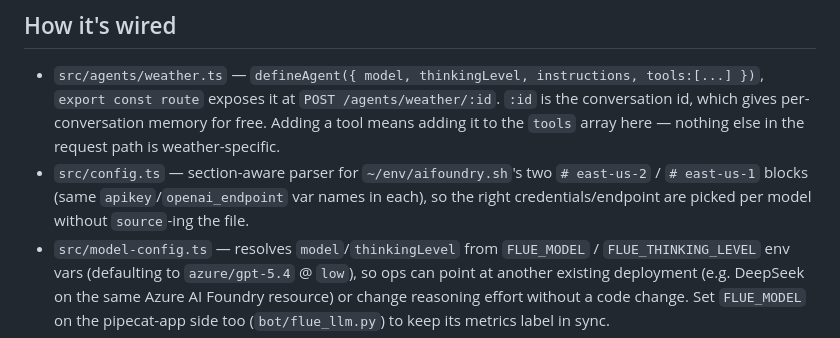
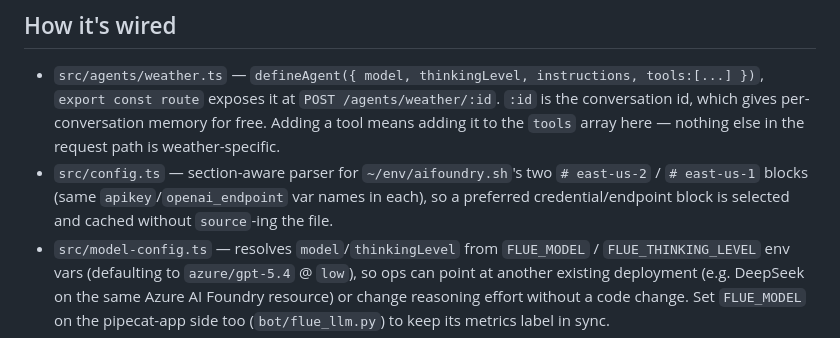
Before and after one commit to billzhuang/catwalk, a Markdown page: pipecat-flue/flue-agent/README.md, the part around the change. Rendered like a GitHub page.

Commit message:
docs: fix config.ts description to not claim per-model credential selection
chatBlock() picks and caches a single preferred block (matching 'east-us-2'
via pickBlock), it doesn't map FLUE_MODEL to a credential block. Caught by
Codex and CodeRabbit review on the doc PR.

```diff
--- a/pipecat-flue/flue-agent/README.md
+++ b/pipecat-flue/flue-agent/README.md
@@ -29,8 +29,8 @@ it's optional and degrades gracefully to an error message when unset.
   which gives per-conversation memory for free. Adding a tool means adding it to the `tools`
   array here — nothing else in the request path is weather-specific.
 - `src/config.ts` — section-aware parser for `~/env/aifoundry.sh`'s two `# east-us-2` /
-  `# east-us-1` blocks (same `apikey`/`openai_endpoint` var names in each), so the right
-  credentials/endpoint are picked per model without `source`-ing the file.
+  `# east-us-1` blocks (same `apikey`/`openai_endpoint` var names in each), so a preferred
+  credential/endpoint block is selected and cached without `source`-ing the file.
 - `src/model-config.ts` — resolves `model`/`thinkingLevel` from `FLUE_MODEL` /
   `FLUE_THINKING_LEVEL` env vars (defaulting to `azure/gpt-5.4` @ `low`), so ops can point at
   another existing deployment (e.g. DeepSeek on the same Azure AI Foundry resource) or change
```
